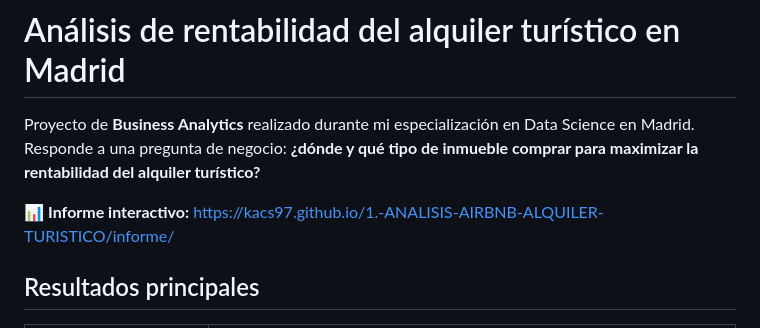
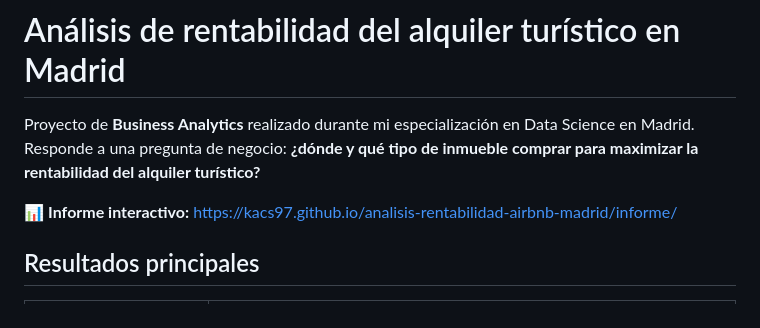
Before and after one commit to Kacs97/analisis-rentabilidad-airbnb-madrid, a Markdown page: README.md, the part around the change. GitHub-like rendering.

Commit message:
Informe Final

```diff
--- a/README.md
+++ b/README.md
@@ -2,7 +2,7 @@
 
 Proyecto de **Business Analytics** realizado durante mi especialización en Data Science en Madrid. Responde a una pregunta de negocio: **¿dónde y qué tipo de inmueble comprar para maximizar la rentabilidad del alquiler turístico?**
 
-📊 **Informe interactivo:** https://kacs97.github.io/1.-ANALISIS-AIRBNB-ALQUILER-TURISTICO/informe/
+📊 **Informe interactivo:** https://kacs97.github.io/analisis-rentabilidad-airbnb-madrid/informe/
 
 ## Resultados principales
 
```
